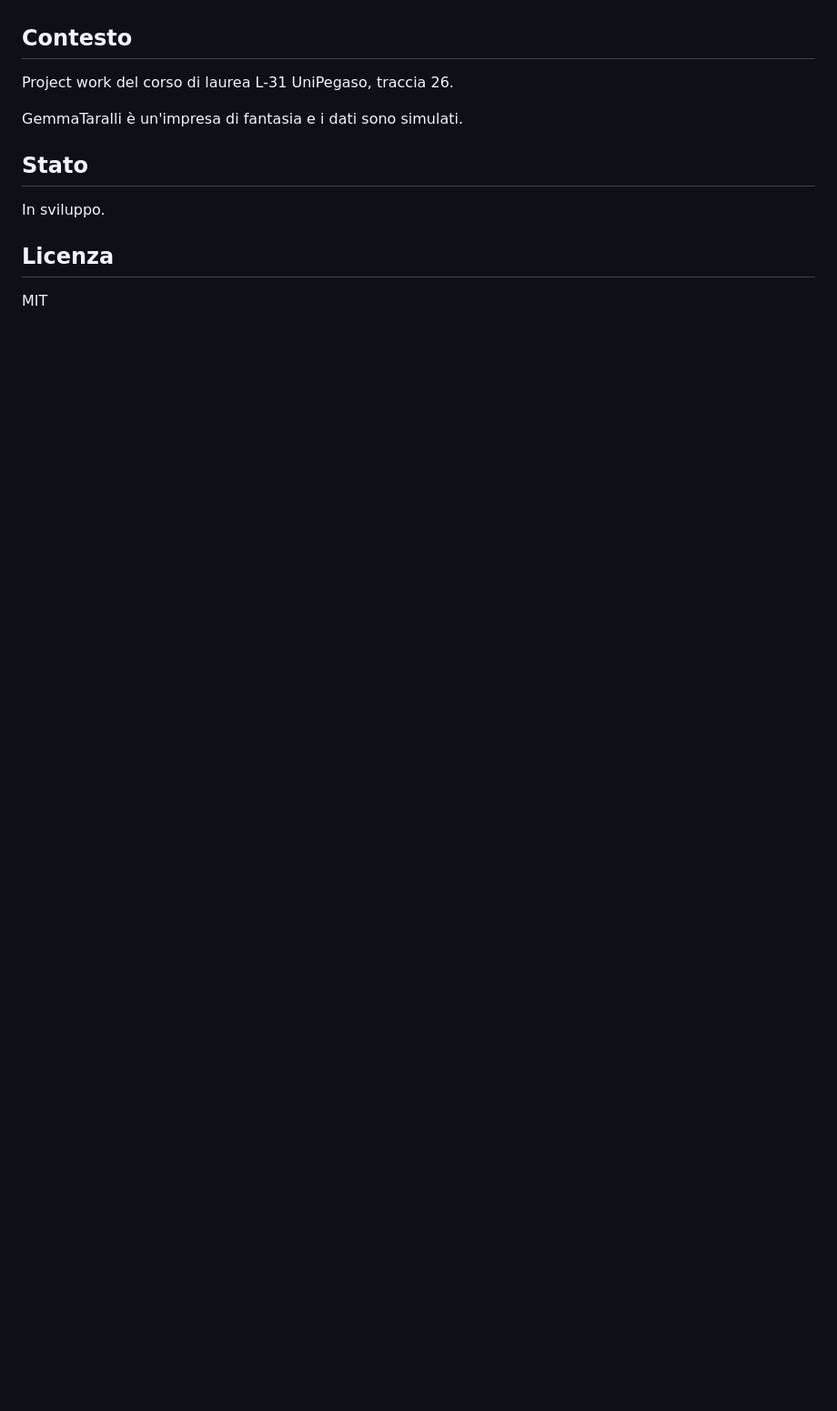
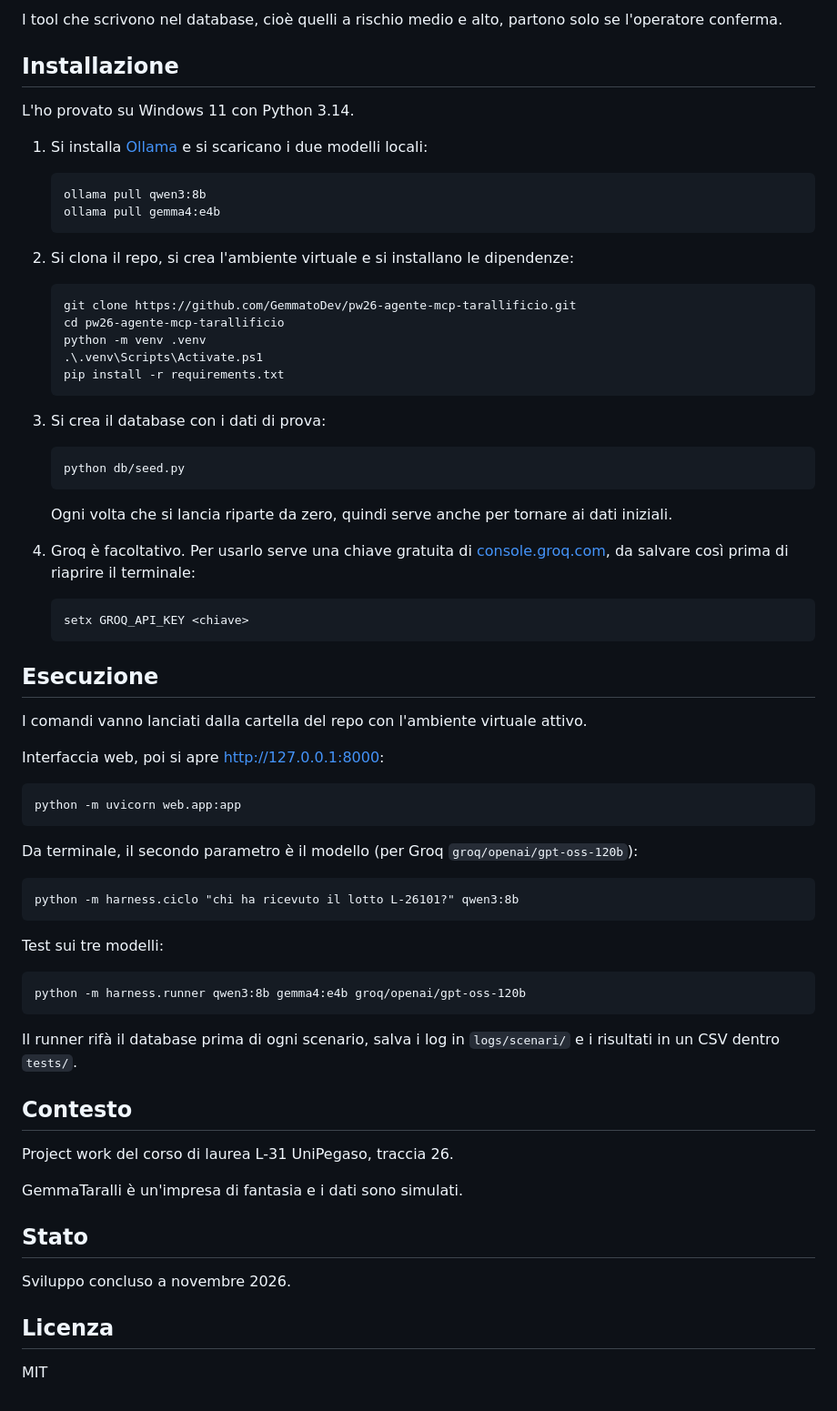
Before and after one commit to GemmatoDev/pw26-agente-mcp-tarallificio, a Markdown page: README.md, the part around the change printed below. Shown: that part at 91% size. Drawn GitHub-style; blank space fills up the shorter version.

````diff
--- a/README.md
+++ b/README.md
@@ -26,24 +45,74 @@ I modelli possono essere locali (Ollama) o di un provider con piano gratuito, in
+I tool che scrivono nel database, cioè quelli a rischio medio e alto, partono solo se l'operatore conferma.
+
+## Installazione
+
+L'ho provato su Windows 11 con Python 3.14.
+
+1. Si installa [Ollama](https://ollama.com) e si scaricano i due modelli locali:
+
+   ```
+   ollama pull qwen3:8b
+   ollama pull gemma4:e4b
+   ```
+
+2. Si clona il repo, si crea l'ambiente virtuale e si installano le dipendenze:
+
+   ```
+   git clone https://github.com/GemmatoDev/pw26-agente-mcp-tarallificio.git
+   cd pw26-agente-mcp-tarallificio
+   python -m venv .venv
+   .\.venv\Scripts\Activate.ps1
+   pip install -r requirements.txt
+   ```
+
+3. Si crea il database con i dati di prova:
+
+   ```
+   python db/seed.py
+   ```
+
+   Ogni volta che si lancia riparte da zero, quindi serve anche per tornare ai dati iniziali.
+
+4. Groq è facoltativo. Per usarlo serve una chiave gratuita di [console.groq.com](https://console.groq.com), da salvare così prima di riaprire il terminale:
+
+   ```
+   setx GROQ_API_KEY <chiave>
+   ```
+
+## Esecuzione
+
+I comandi vanno lanciati dalla cartella del repo con l'ambiente virtuale attivo.
+
+Interfaccia web, poi si apre http://127.0.0.1:8000:
+
+```
+python -m uvicorn web.app:app
+```
+
+Da terminale, il secondo parametro è il modello (per Groq `groq/openai/gpt-oss-120b`):
+
+```
+python -m harness.ciclo "chi ha ricevuto il lotto L-26101?" qwen3:8b
+```
+
+Test sui tre modelli:
+
+```
+python -m harness.runner qwen3:8b gemma4:e4b groq/openai/gpt-oss-120b
+```
+
+Il runner rifà il database prima di ogni scenario, salva i log in `logs/scenari/` e i risultati in un CSV dentro `tests/`.
 
 ## Contesto
-
-
 
 Project work del corso di laurea L-31 UniPegaso, traccia 26.
 
 GemmaTaralli è un'impresa di fantasia e i dati sono simulati.
 
-
-
 ## Stato
 
-
-
-In sviluppo.
-
-
+Sviluppo concluso a novembre 2026.
 
 ## Licenza
 
-
-
 MIT
````
Also changed, not shown: other parts of README.md (+31 -12 lines), docs/banner.png (added), 2 other files.
